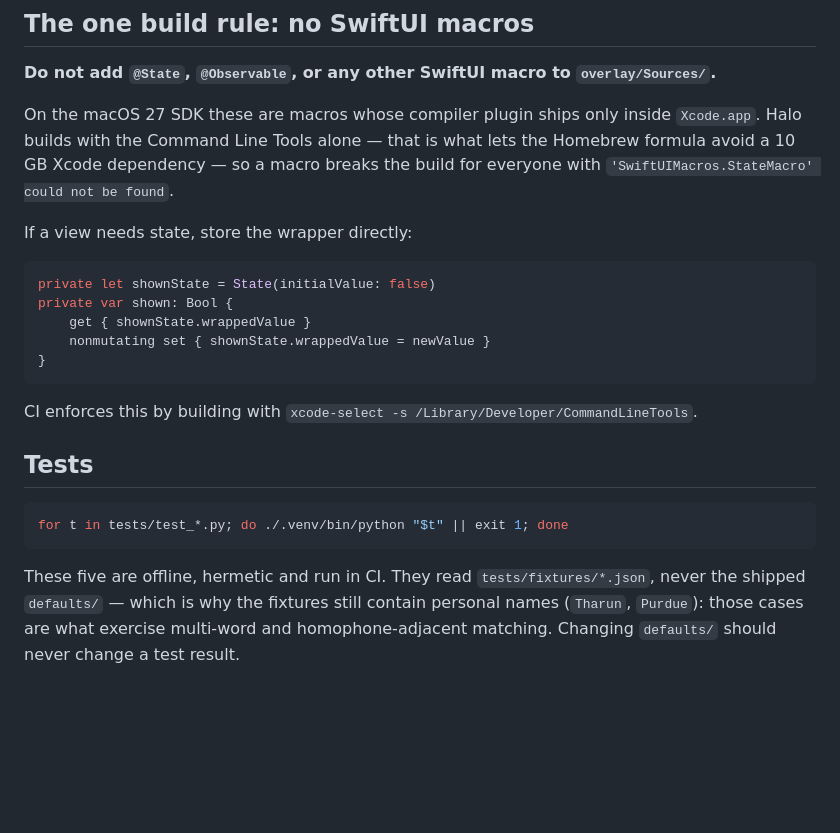
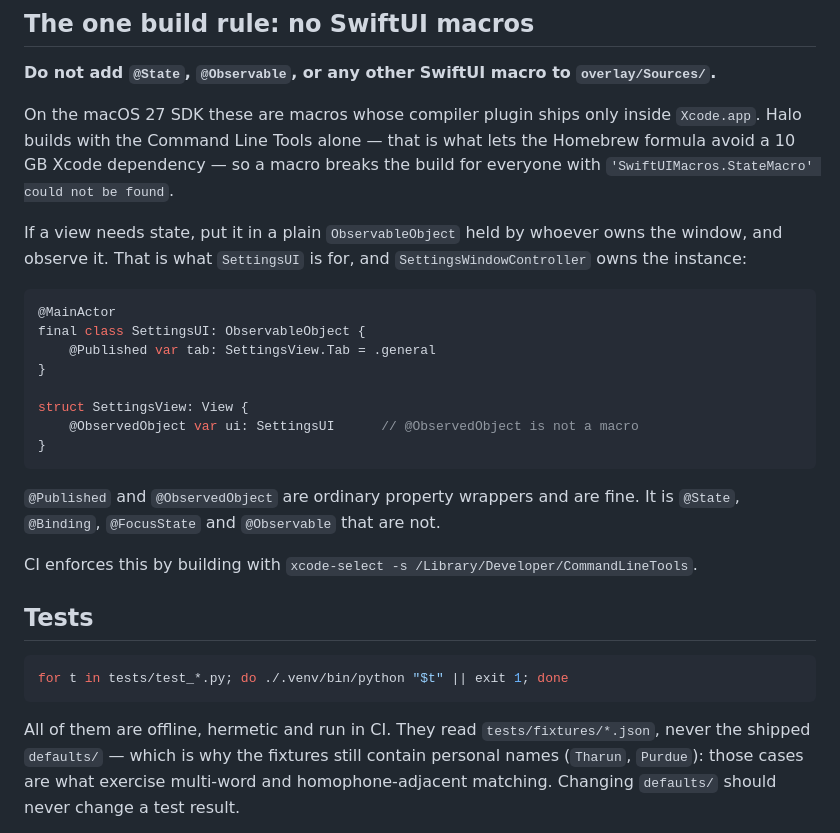
Before and after one commit to tharunS123/Halo, a Markdown page: CONTRIBUTING.md, the part around the change. GitHub-like rendering; blank space fills up the shorter version.

Commit message:
Point the no-macros rule at what 0.3.2 actually does
The suggested workaround -- constructing State(initialValue:) by hand -- is
not what the Settings window ended up using, and it is the more fragile of the
two: it still leans on a type whose property-wrapper form is the macro's
target. An ObservableObject owned by the window controller is plainly outside
the macro's reach, and it is now the pattern in the tree.

Also names which wrappers are safe, since @Published and @ObservedObject are
used throughout and are easy to mistake for part of the ban, and drops a test
count that has been wrong since the suite grew.

Co-Authored-By: Claude Opus 5 <noreply@anthropic.com>

````diff
--- a/CONTRIBUTING.md
+++ b/CONTRIBUTING.md
@@ -43,15 +43,24 @@ On the macOS 27 SDK these are macros whose compiler plugin ships only inside
 the Homebrew formula avoid a 10 GB Xcode dependency — so a macro breaks the
 build for everyone with `'SwiftUIMacros.StateMacro' could not be found`.
 
-If a view needs state, store the wrapper directly:
+If a view needs state, put it in a plain `ObservableObject` held by whoever
+owns the window, and observe it. That is what `SettingsUI` is for, and
+`SettingsWindowController` owns the instance:
 
 ```swift
-private let shownState = State(initialValue: false)
-private var shown: Bool {
-    get { shownState.wrappedValue }
-    nonmutating set { shownState.wrappedValue = newValue }
+@MainActor
+final class SettingsUI: ObservableObject {
+    @Published var tab: SettingsView.Tab = .general
+}
+
+struct SettingsView: View {
+    @ObservedObject var ui: SettingsUI      // @ObservedObject is not a macro
 }
 ```
+
+`@Published` and `@ObservedObject` are ordinary property wrappers and are
+fine. It is `@State`, `@Binding`, `@FocusState` and `@Observable` that are
+not.
 
 CI enforces this by building with `xcode-select -s /Library/Developer/CommandLineTools`.
 
@@ -61,7 +70,7 @@ CI enforces this by building with `xcode-select -s /Library/Developer/CommandLin
 for t in tests/test_*.py; do ./.venv/bin/python "$t" || exit 1; done
 ```
 
-These five are offline, hermetic and run in CI. They read
+All of them are offline, hermetic and run in CI. They read
 `tests/fixtures/*.json`, never the shipped `defaults/` — which is why the
 fixtures still contain personal names (`Tharun`, `Purdue`): those cases are
 what exercise multi-word and homophone-adjacent matching. Changing `defaults/`
````
